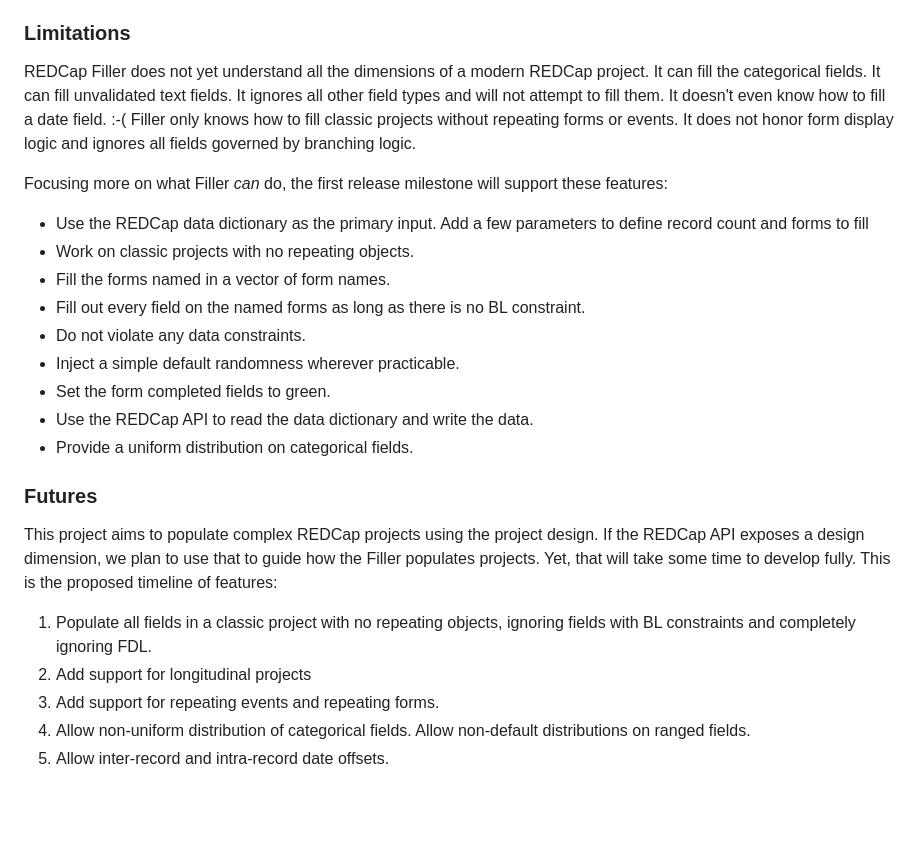
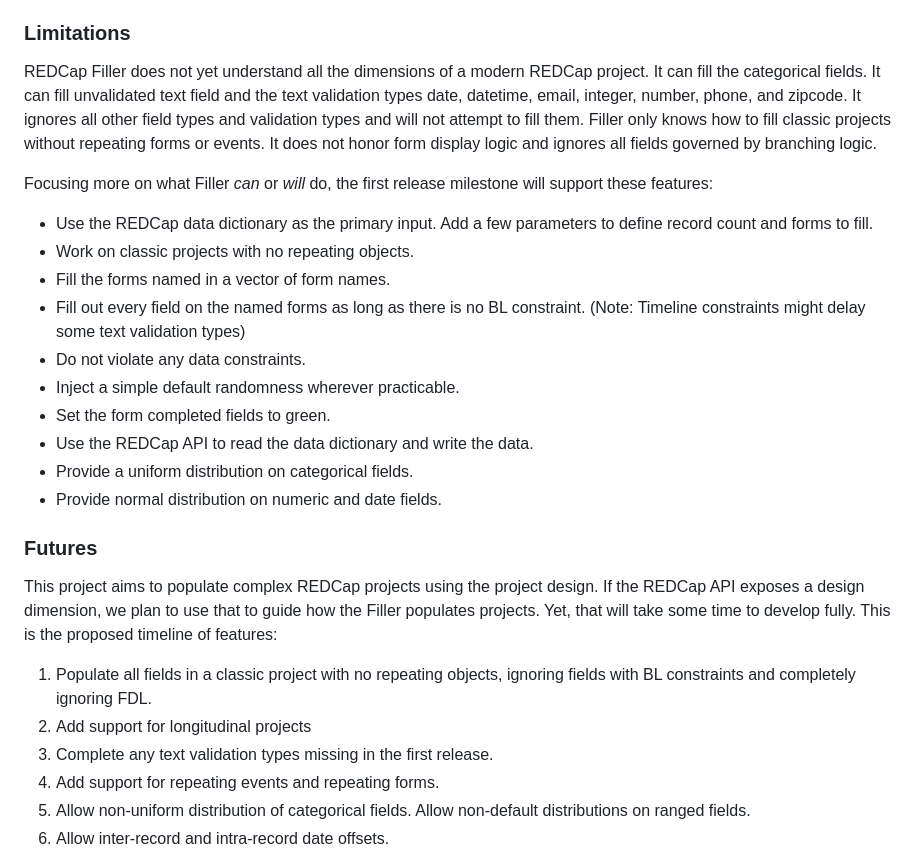
Before and after one commit to ctsit/redcapfiller, a Markdown page: README.md, the part around the change. Rendered like a GitHub page; blank space fills up the shorter version.

Commit message:
Update the features and timeline in README.md

```diff
--- a/README.md
+++ b/README.md
@@ -19,19 +19,20 @@ Copy [proof_of_concept.R](https://github.com/ctsit/redcapfiller/blob/main/proof_
 
 ### Limitations
 
-REDCap Filler does not yet understand all the dimensions of a modern REDCap project. It can fill the categorical fields. It can fill unvalidated text fields. It ignores all other field types and will not attempt to fill them. It doesn't even know how to fill a date field. :-( Filler only knows how to fill classic projects without repeating forms or events. It does not honor form display logic and ignores all fields governed by branching logic.
+REDCap Filler does not yet understand all the dimensions of a modern REDCap project. It can fill the categorical fields. It can fill unvalidated text field and the text validation types date, datetime, email, integer, number, phone, and zipcode. It ignores all other field types and validation types and will not attempt to fill them. Filler only knows how to fill classic projects without repeating forms or events. It does not honor form display logic and ignores all fields governed by branching logic.
 
-Focusing more on what Filler _can_ do, the first release milestone will support these features:
+Focusing more on what Filler _can_ or _will_ do, the first release milestone will support these features:
 
-- Use the REDCap data dictionary as the primary input. Add a few parameters to define record count and forms to fill
+- Use the REDCap data dictionary as the primary input. Add a few parameters to define record count and forms to fill.
 - Work on classic projects with no repeating objects.
 - Fill the forms named in a vector of form names.
-- Fill out every field on the named forms as long as there is no BL constraint.
+- Fill out every field on the named forms as long as there is no BL constraint. (Note: Timeline constraints might delay some text validation types)
 - Do not violate any data constraints.
 - Inject a simple default randomness wherever practicable.
 - Set the form completed fields to green.
 - Use the REDCap API to read the data dictionary and write the data.
 - Provide a uniform distribution on categorical fields.
+- Provide normal distribution on numeric and date fields.
 
 ### Futures
 
@@ -39,6 +40,7 @@ This project aims to populate complex REDCap projects using the project design.
 
 1. Populate all fields in a classic project with no repeating objects, ignoring fields with BL constraints and completely ignoring FDL.
 2. Add support for longitudinal projects
+3. Complete any text validation types missing in the first release.
 3. Add support for repeating events and repeating forms.
 4. Allow non-uniform distribution of categorical fields. Allow non-default distributions on ranged fields.
 5. Allow inter-record and intra-record date offsets.
```
